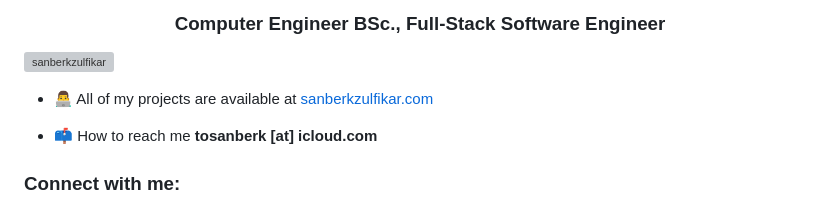
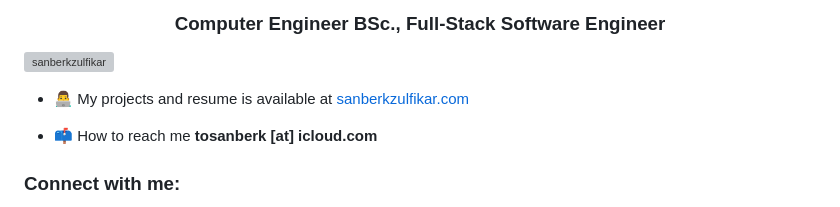
Before and after one commit to sanberkzulfikar/sanberkzulfikar, a Markdown page: README.md, the part around the change. GitHub-like rendering; grey boxes are pictures that could not be loaded.

```diff
--- a/README.md
+++ b/README.md
@@ -2,7 +2,7 @@
 
 <p align="left"> <img src="https://komarev.com/ghpvc/?username=sanberkzulfikar&label=Profile%20views&color=0e75b6&style=flat" alt="sanberkzulfikar" /> </p>
 
-- 👨‍💻 All of my projects are available at [sanberkzulfikar.com](sanberkzulfikar.com)
+- 👨‍💻 My projects and resume is available at [sanberkzulfikar.com](sanberkzulfikar.com)
 
 - 📫 How to reach me **tosanberk [at] icloud.com**
 
```
